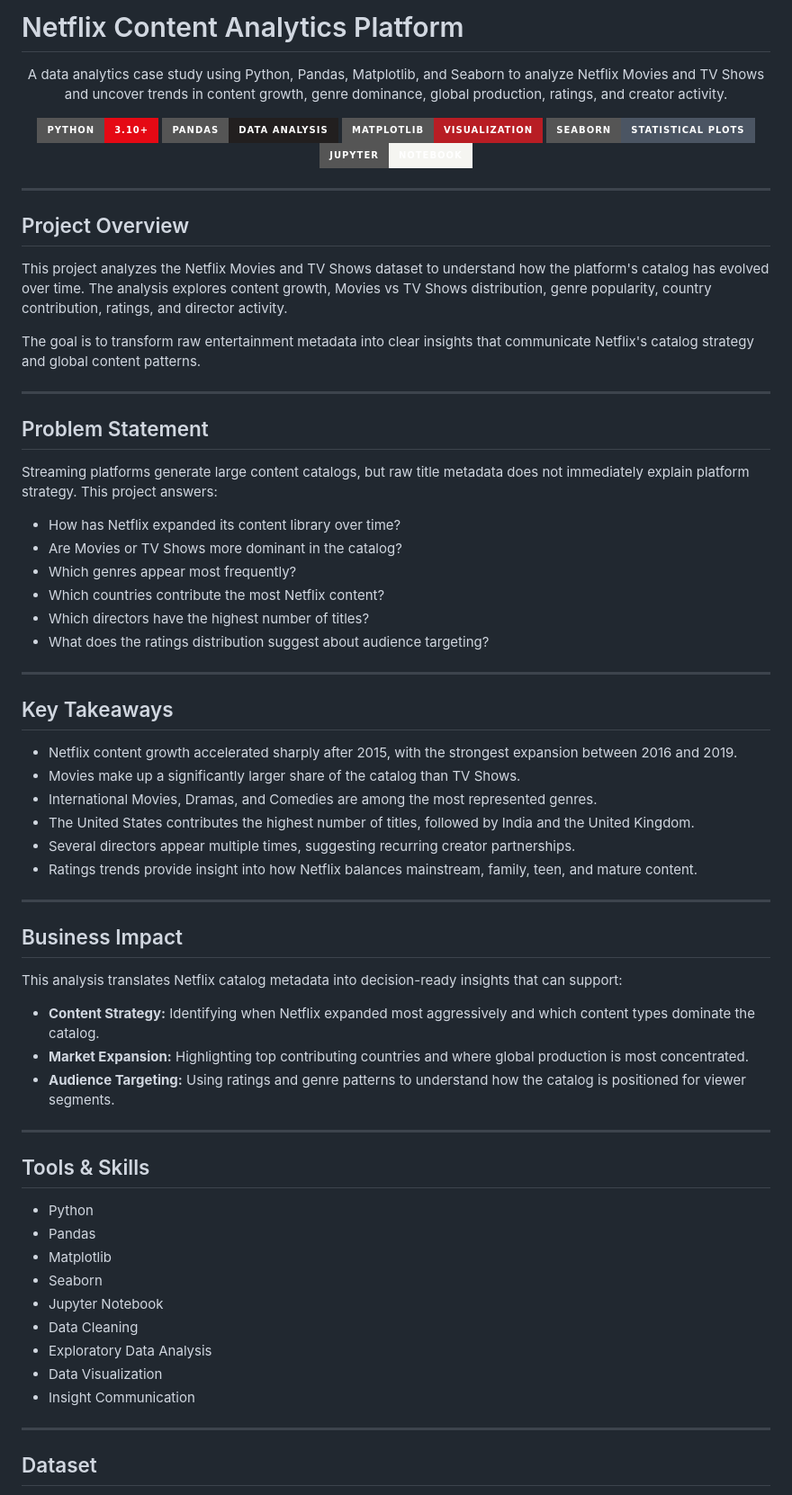
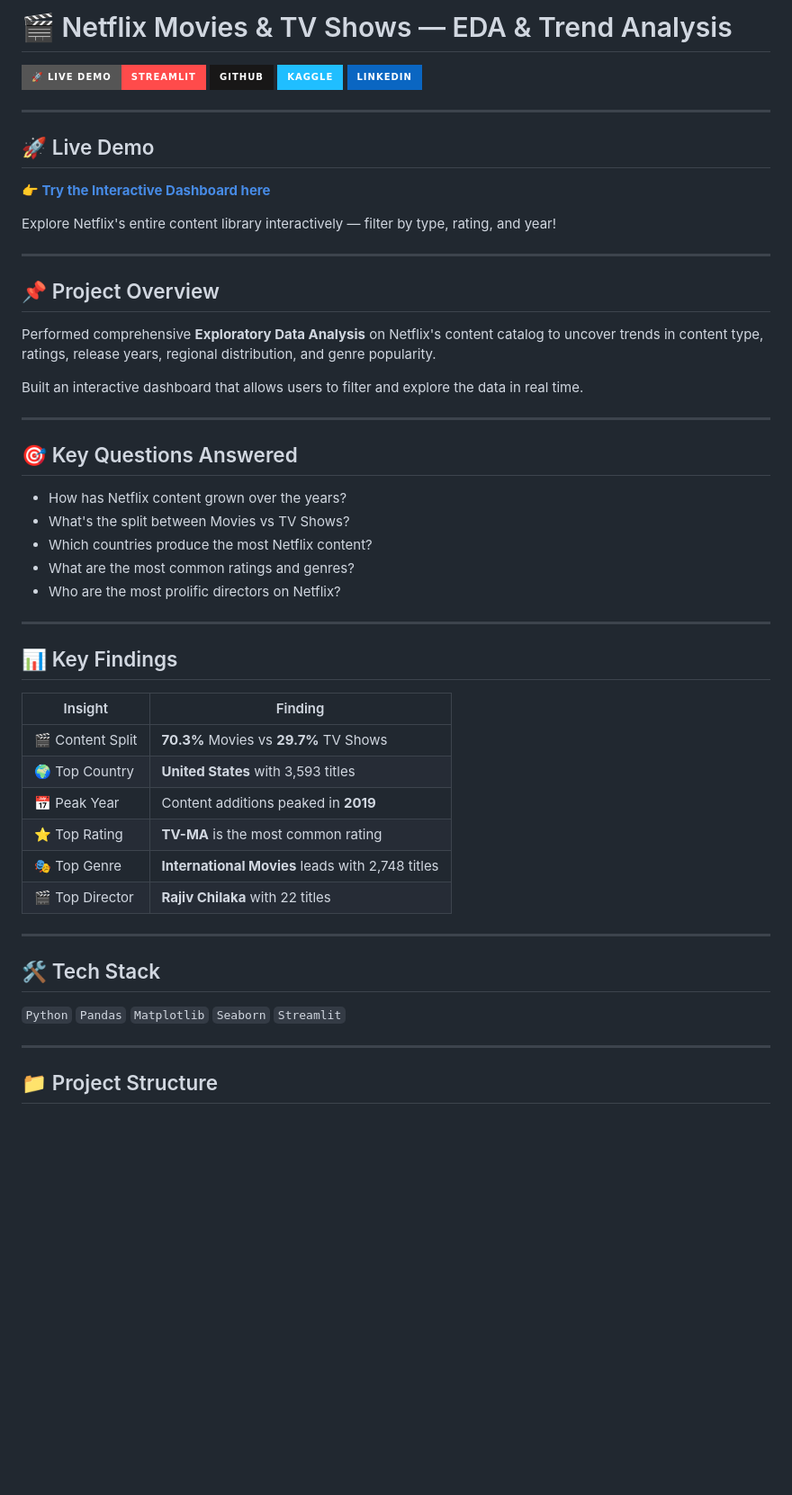
Before and after one commit to bindhusaahithi/Netflix-Analysis, a Markdown page: README.md, the part around one of its changes. Shown at 90% size. GitHub-like rendering; badges without logos; blank space fills up the shorter version.

Commit message:
Add professional README with live demo link

```diff
--- a/README.md
+++ b/README.md
@@ -1,74 +1,56 @@
-# Netflix Content Analytics Platform
+# 🎬 Netflix Movies & TV Shows — EDA & Trend Analysis
 
-<p align="center">
-  A data analytics case study using Python, Pandas, Matplotlib, and Seaborn to analyze Netflix Movies and TV Shows and uncover trends in content growth, genre dominance, global production, ratings, and creator activity.
-</p>
-
-<p align="center">
-  <img src="https://img.shields.io/badge/Python-3.10+-E50914?style=for-the-badge&logo=python&logoColor=white" alt="Python" />
-  <img src="https://img.shields.io/badge/Pandas-Data%20Analysis-221F1F?style=for-the-badge&logo=pandas&logoColor=white" alt="Pandas" />
-  <img src="https://img.shields.io/badge/Matplotlib-Visualization-B81D24?style=for-the-badge" alt="Matplotlib" />
-  <img src="https://img.shields.io/badge/Seaborn-Statistical%20Plots-4B5563?style=for-the-badge" alt="Seaborn" />
-  <img src="https://img.shields.io/badge/Jupyter-Notebook-F5F5F1?style=for-the-badge&logo=jupyter&logoColor=F37626" alt="Jupyter Notebook" />
-</p>
+[![Live Demo](https://img.shields.io/badge/🚀_Live_Demo-Streamlit-FF4B4B?style=for-the-badge)](https://netflix-analysis-bindhu.streamlit.app)
+[![GitHub](https://img.shields.io/badge/GitHub-181717?style=for-the-badge&logo=github&logoColor=white)](https://github.com/bindhusaahithi)
+[![Kaggle](https://img.shields.io/badge/Kaggle-20BEFF?style=for-the-badge&logo=kaggle&logoColor=white)](https://www.kaggle.com/bindhusaahithi)
+[![LinkedIn](https://img.shields.io/badge/LinkedIn-0A66C2?style=for-the-badge&logo=linkedin&logoColor=white)](https://www.linkedin.com/in/bindhu-saahithi-naralashetty-yogendranath/)
 
 ---
 
-## Project Overview
+## 🚀 Live Demo
 
-This project analyzes the Netflix Movies and TV Shows dataset to understand how the platform's catalog has evolved over time. The analysis explores content growth, Movies vs TV Shows distribution, genre popularity, country contribution, ratings, and director activity.
+**👉 [Try the Interactive Dashboard here](https://netflix-analysis-bindhu.streamlit.app)**
 
-The goal is to transform raw entertainment metadata into clear insights that communicate Netflix's catalog strategy and global content patterns.
+Explore Netflix's entire content library interactively — filter by type, rating, and year!
 
 ---
 
-## Problem Statement
+## 📌 Project Overview
 
-Streaming platforms generate large content catalogs, but raw title metadata does not immediately explain platform strategy. This project answers:
+Performed comprehensive **Exploratory Data Analysis** on Netflix's content catalog to uncover trends in content type, ratings, release years, regional distribution, and genre popularity.
 
-- How has Netflix expanded its content library over time?
-- Are Movies or TV Shows more dominant in the catalog?
-- Which genres appear most frequently?
-- Which countries contribute the most Netflix content?
-- Which directors have the highest number of titles?
-- What does the ratings distribution suggest about audience targeting?
+Built an interactive dashboard that allows users to filter and explore the data in real time.
 
 ---
 
-## Key Takeaways
+## 🎯 Key Questions Answered
 
-- Netflix content growth accelerated sharply after 2015, with the strongest expansion between 2016 and 2019.
-- Movies make up a significantly larger share of the catalog than TV Shows.
-- International Movies, Dramas, and Comedies are among the most represented genres.
-- The United States contributes the highest number of titles, followed by India and the United Kingdom.
-- Several directors appear multiple times, suggesting recurring creator partnerships.
-- Ratings trends provide insight into how Netflix balances mainstream, family, teen, and mature content.
+- How has Netflix content grown over the years?
+- What's the split between Movies vs TV Shows?
+- Which countries produce the most Netflix content?
+- What are the most common ratings and genres?
+- Who are the most prolific directors on Netflix?
 
 ---
 
-## Business Impact
+## 📊 Key Findings
 
-This analysis translates Netflix catalog metadata into decision-ready insights that can support:
-
-- **Content Strategy:** Identifying when Netflix expanded most aggressively and which content types dominate the catalog.
-- **Market Expansion:** Highlighting top contributing countries and where global production is most concentrated.
-- **Audience Targeting:** Using ratings and genre patterns to understand how the catalog is positioned for viewer segments.
+| Insight | Finding |
+|---|---|
+| 🎬 Content Split | **70.3%** Movies vs **29.7%** TV Shows |
+| 🌍 Top Country | **United States** with 3,593 titles |
+| 📅 Peak Year | Content additions peaked in **2019** |
+| ⭐ Top Rating | **TV-MA** is the most common rating |
+| 🎭 Top Genre | **International Movies** leads with 2,748 titles |
+| 🎬 Top Director | **Rajiv Chilaka** with 22 titles |
 
 ---
 
-## Tools & Skills
+## 🛠️ Tech Stack
 
-- Python
-- Pandas
-- Matplotlib
-- Seaborn
-- Jupyter Notebook
-- Data Cleaning
-- Exploratory Data Analysis
-- Data Visualization
-- Insight Communication
+`Python` `Pandas` `Matplotlib` `Seaborn` `Streamlit`
 
 ---
 
-## Dataset
+## 📁 Project Structure
 
```
Also changed, not shown: other parts of README.md (+48 -181 lines).
